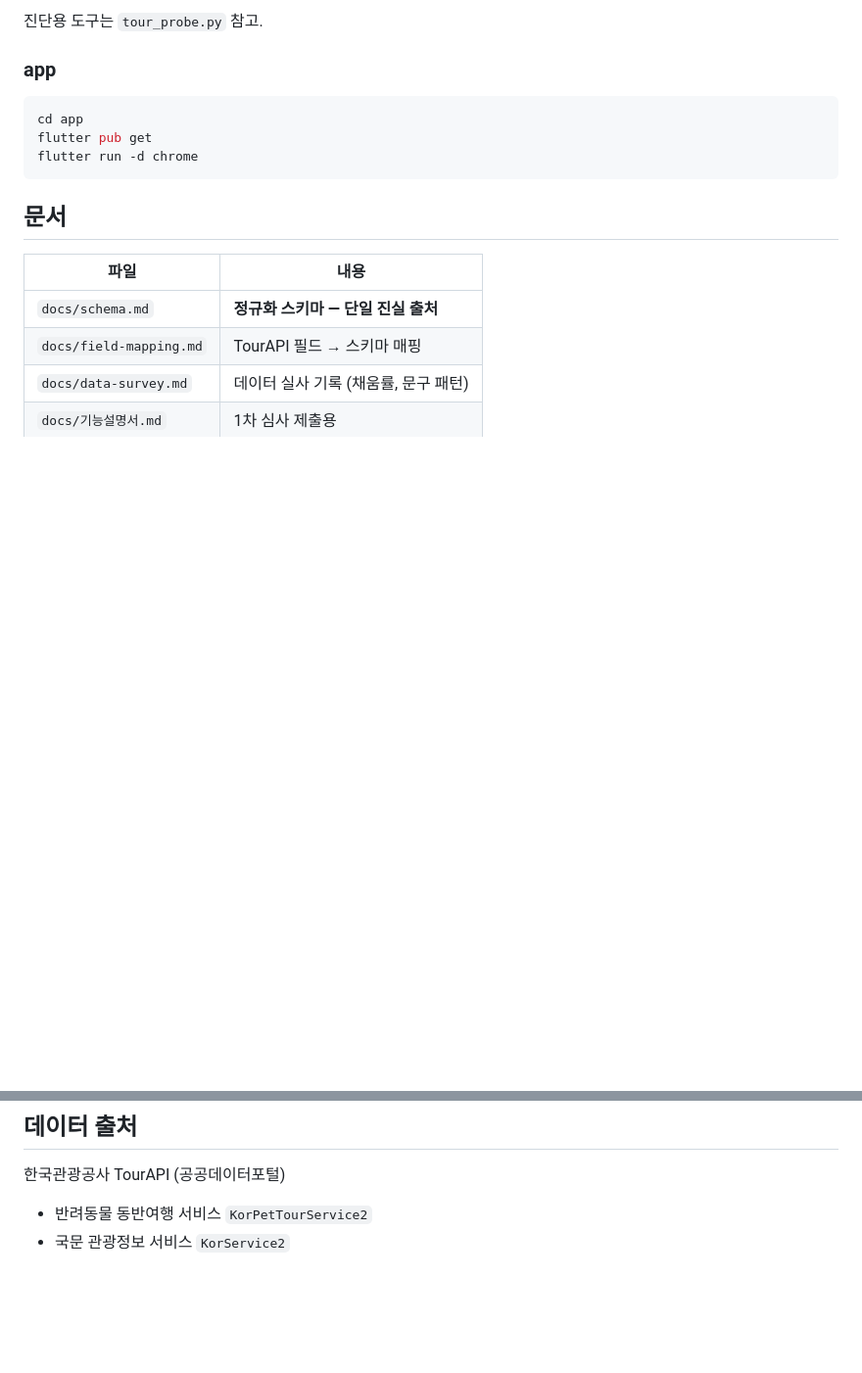
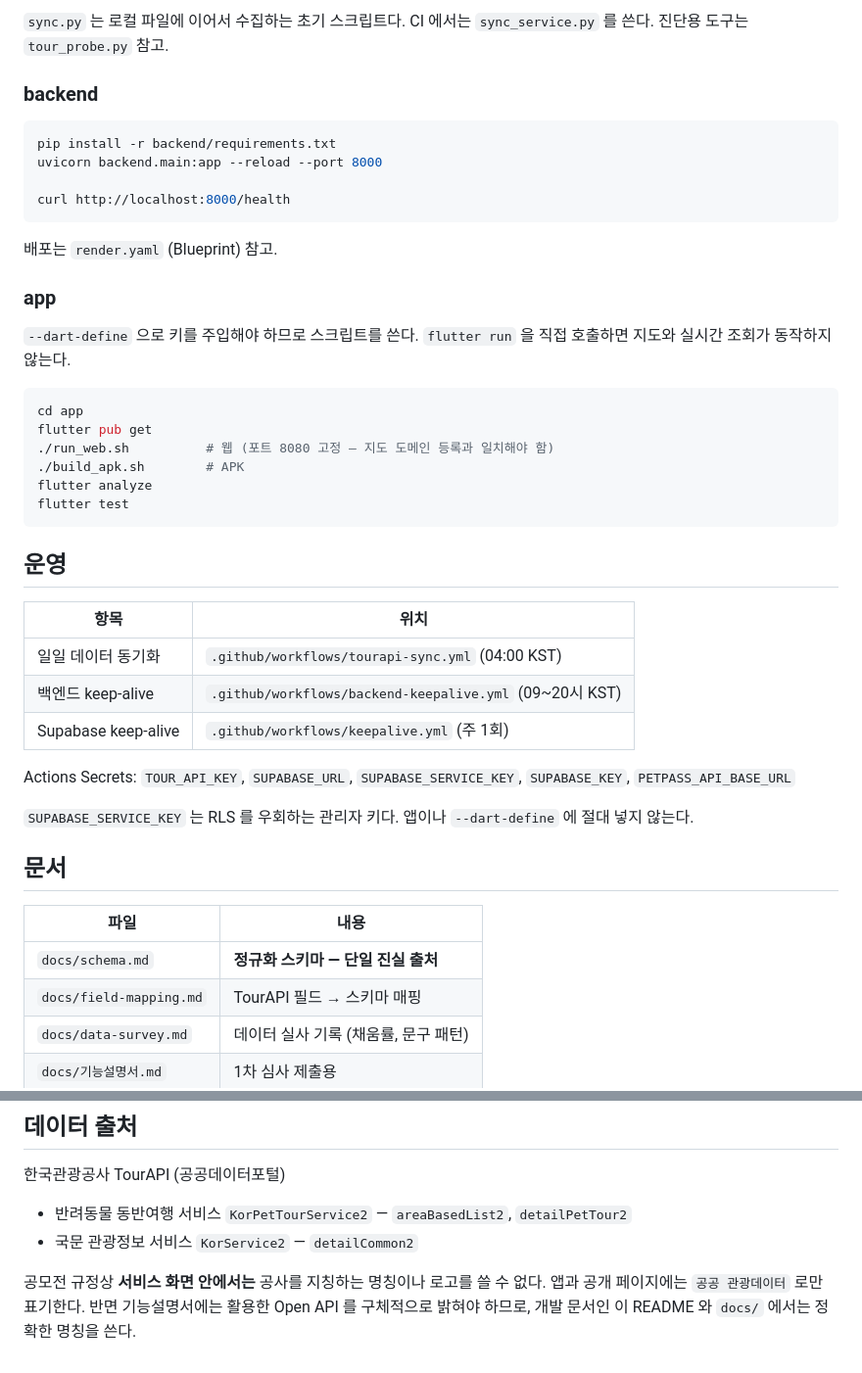
Before and after one commit to GuguGaewoo/petpass, a Markdown page: README.md, 2 parts joined by grey strips. Shown at 98% size. Rendered like a GitHub page; blank space fills up the shorter version.

````diff
--- a/README.md
+++ b/README.md
@@ -64,14 +112,46 @@ python sync.py               # 수집 → 정규화 → 적재
 ```
 
-진단용 도구는 `tour_probe.py` 참고.
+`sync.py` 는 로컬 파일에 이어서 수집하는 초기 스크립트다. CI 에서는
+`sync_service.py` 를 쓴다. 진단용 도구는 `tour_probe.py` 참고.
+
+### backend
+
+```bash
+pip install -r backend/requirements.txt
+uvicorn backend.main:app --reload --port 8000
+
+curl http://localhost:8000/health
+```
+
+배포는 `render.yaml` (Blueprint) 참고.
 
 ### app
+
+`--dart-define` 으로 키를 주입해야 하므로 스크립트를 쓴다.
+`flutter run` 을 직접 호출하면 지도와 실시간 조회가 동작하지 않는다.
 
 ```bash
 cd app
 flutter pub get
-flutter run -d chrome
+./run_web.sh          # 웹 (포트 8080 고정 — 지도 도메인 등록과 일치해야 함)
+./build_apk.sh        # APK
+flutter analyze
+flutter test
 ```
+
+## 운영
+
+| 항목 | 위치 |
+|---|---|
+| 일일 데이터 동기화 | `.github/workflows/tourapi-sync.yml` (04:00 KST) |
+| 백엔드 keep-alive | `.github/workflows/backend-keepalive.yml` (09~20시 KST) |
+| Supabase keep-alive | `.github/workflows/keepalive.yml` (주 1회) |
+
+Actions Secrets: `TOUR_API_KEY`, `SUPABASE_URL`, `SUPABASE_SERVICE_KEY`,
+`SUPABASE_KEY`, `PETPASS_API_BASE_URL`
+
+`SUPABASE_SERVICE_KEY` 는 RLS 를 우회하는 관리자 키다. 앱이나
+`--dart-define` 에 절대 넣지 않는다.
 
 ## 문서
 
@@ -89,5 +169,10 @@ Python 과 Dart 가 같은 스키마를 봐야 하므로 코드로는 공유가
 
 한국관광공사 TourAPI (공공데이터포털)
 
-- 반려동물 동반여행 서비스 `KorPetTourService2`
-- 국문 관광정보 서비스 `KorService2`
+- 반려동물 동반여행 서비스 `KorPetTourService2` — `areaBasedList2`, `detailPetTour2`
+- 국문 관광정보 서비스 `KorService2` — `detailCommon2`
+
+공모전 규정상 **서비스 화면 안에서는** 공사를 지칭하는 명칭이나 로고를 쓸 수
+없다. 앱과 공개 페이지에는 `공공 관광데이터` 로만 표기한다. 반면 기능설명서에는
+활용한 Open API 를 구체적으로 밝혀야 하므로, 개발 문서인 이 README 와
+`docs/` 에서는 정확한 명칭을 쓴다.
````
Also changed, not shown: other parts of README.md (+61 -13 lines).
